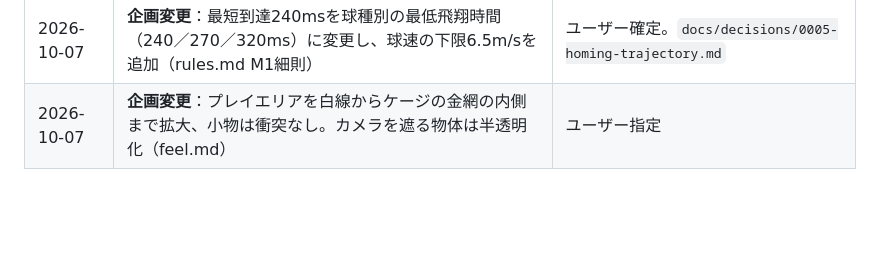
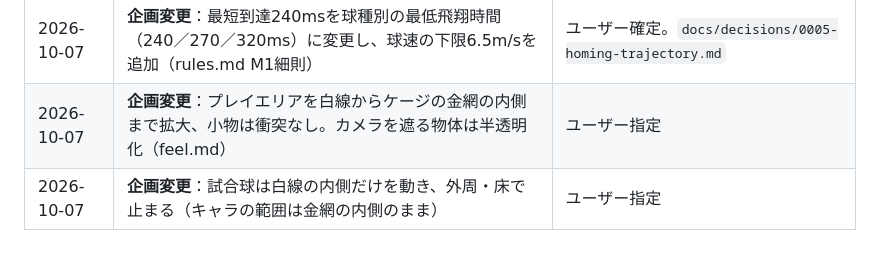
Before and after one commit to Muaaaa849/core-crush, a Markdown page: docs/design/README.md, the part around the change. Rendered like a GitHub page; blank space fills up the shorter version.

Commit message:
企画変更：試合球は白線の内側だけを動き、外周・床で止まる
Co-Authored-By: Claude Opus 5.5 (1M context) <noreply@anthropic.com>

```diff
--- a/docs/design/README.md
+++ b/docs/design/README.md
@@ -56,3 +56,4 @@ CORE-CRUSHは、1v1・1v2・2v2に対応するFPS/TPSドッジボール。8秒
 | 2026-10-07 | rules.md「M1細則」を追加（試合球の拡大と爆発後2秒は要件、他は初期案） | ユーザー指定・`docs/decisions/0004-m1-sim-architecture.md` |
 | 2026-10-07 | **企画変更**：最短到達240msを球種別の最低飛翔時間（240／270／320ms）に変更し、球速の下限6.5m/sを追加（rules.md M1細則） | ユーザー確定。`docs/decisions/0005-homing-trajectory.md` |
 | 2026-10-07 | **企画変更**：プレイエリアを白線からケージの金網の内側まで拡大、小物は衝突なし。カメラを遮る物体は半透明化（feel.md） | ユーザー指定 |
+| 2026-10-07 | **企画変更**：試合球は白線の内側だけを動き、外周・床で止まる（キャラの範囲は金網の内側のまま） | ユーザー指定 |
```
Also changed, not shown: docs/decisions/0005-homing-trajectory.md (+1 -1 lines), docs/design/rules.md (+2 -1 lines).
